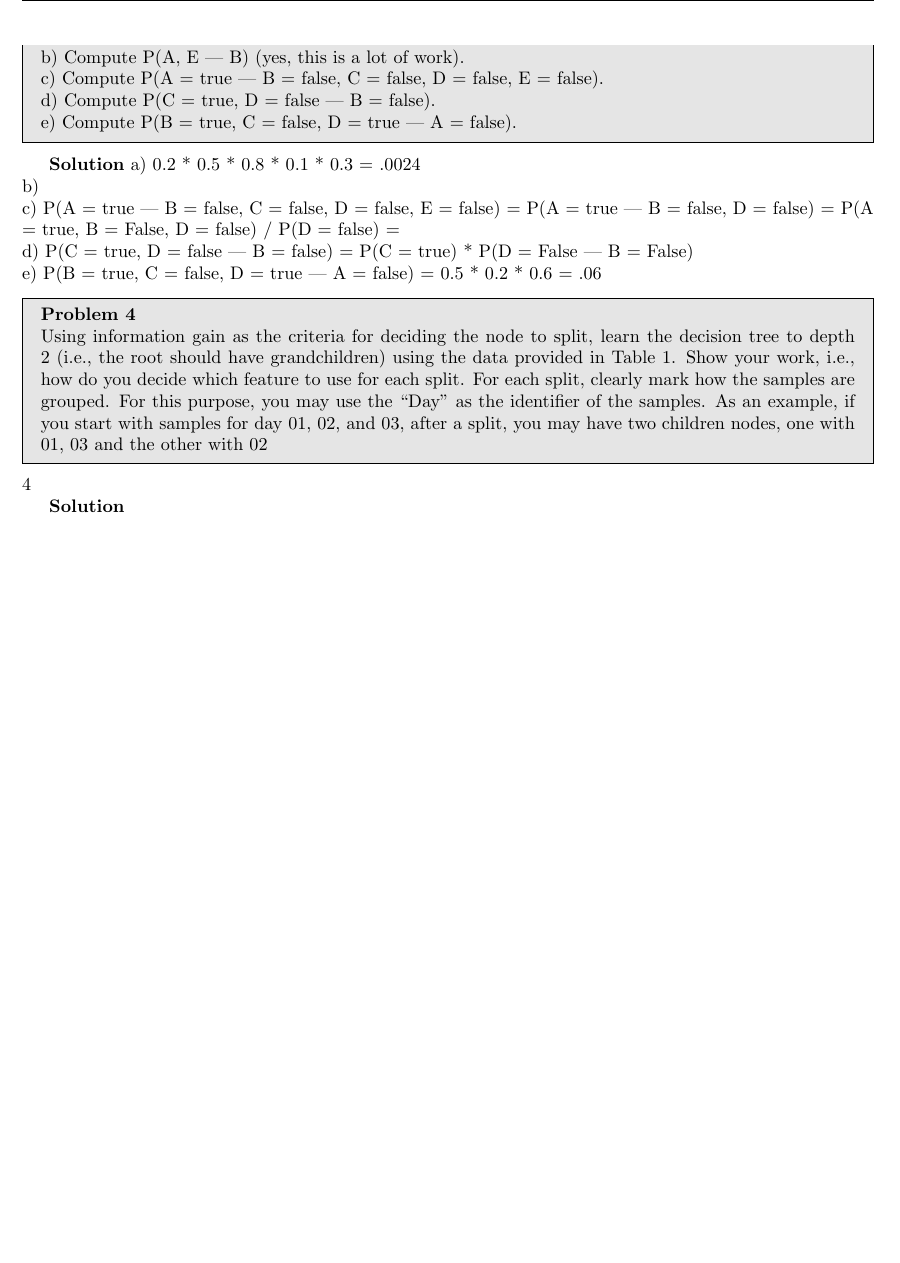
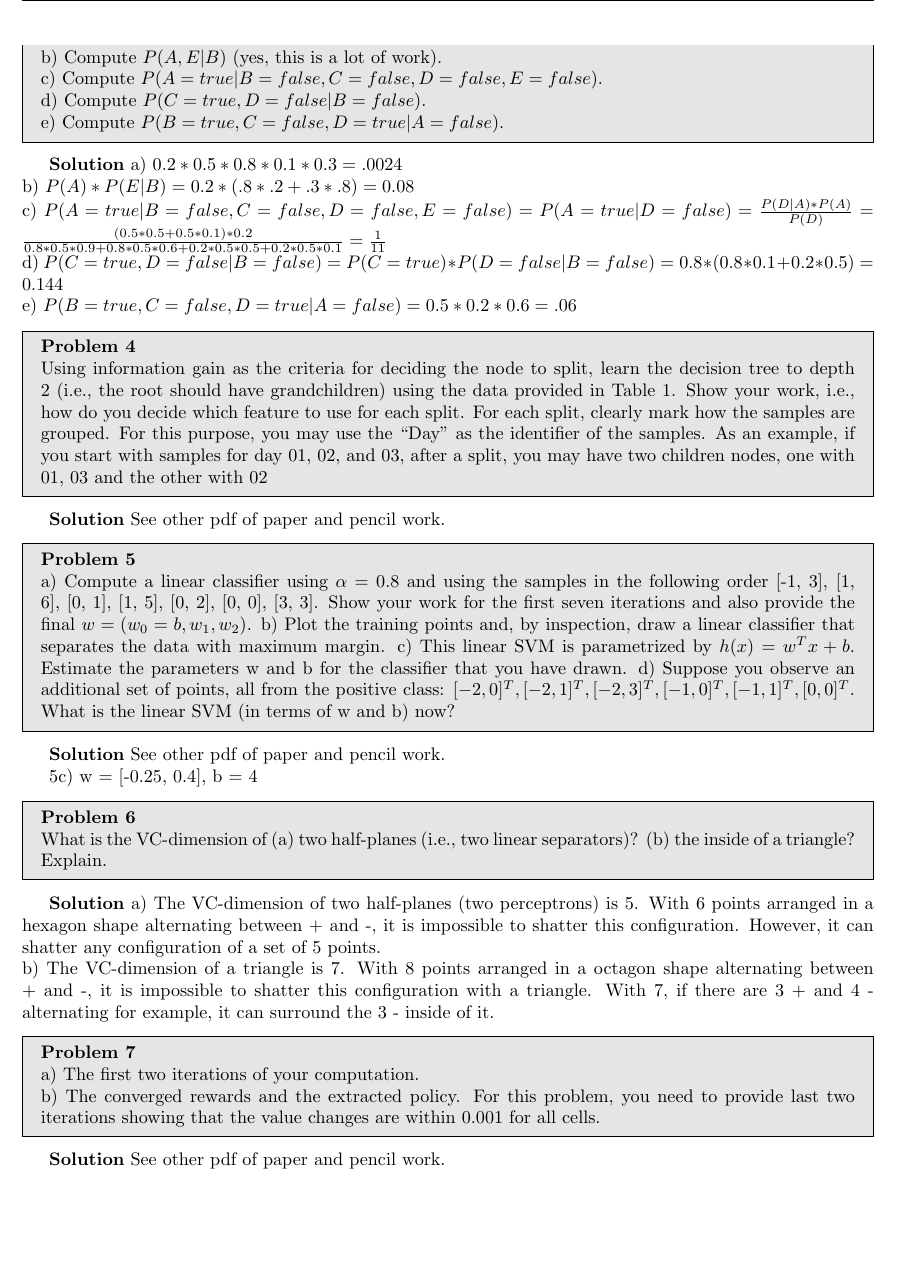
Before and after one commit to Jayp13997/ass3, a LaTeX problem sheet (CS520_Assignment3.tex): part of page 2 of 2, cut so that both start at the same text. Compiled offline with pdfLaTeX.

Commit message:
final submissions

```diff
--- a/CS520_Assignment3.tex
+++ b/CS520_Assignment3.tex
@@ -88,18 +88,18 @@ As shown, switching will provide a $\frac{3}{8}$ chance to win as opposed to a $
 \begin{problem}{3}
 Consider the following Bayesian network, where variables A through E are all Boolean valued. \\
 a) What is the probability that all five of these Boolean variables are true? \\
-b) Compute P(A, E | B) (yes, this is a lot of work). \\
-c) Compute P(A = true | B = false, C = false, D = false, E = false). \\
-d) Compute P(C = true, D = false | B = false). \\
-e) Compute P(B = true, C = false, D = true | A = false).
+b) Compute $P(A, E | B)$ (yes, this is a lot of work). \\
+c) Compute $P(A = true | B = false, C = false, D = false, E = false)$. \\
+d) Compute $P(C = true, D = false | B = false)$. \\
+e) Compute $P(B = true, C = false, D = true | A = false)$.
 \end{problem}
 
 \begin{solution}
-a) 0.2 * 0.5 * 0.8 * 0.1 * 0.3 = .0024 \\
-b)  \\
-c) P(A = true | B = false, C = false, D = false, E = false) = P(A = true | B = false, D = false) = P(A = true, B = False, D = false) / P(D = false) = \\
-d) P(C = true, D = false | B = false) = P(C = true) * P(D = False | B  = False) \\
-e) P(B = true, C = false, D = true | A = false) = 0.5 * 0.2 * 0.6 = .06
+a) $0.2 * 0.5 * 0.8 * 0.1 * 0.3 = .0024$ \\
+b) $P(A) * P(E | B) = 0.2 * (.8* .2 + .3 * .8) = 0.08$ \\
+c) $P(A = true | B = false, C = false, D = false, E = false) = P(A = true | D = false) = \frac{P(D|A) * P(A)}{P(D)} = \frac{(0.5*0.5 + 0.5*0.1) * 0.2}{0.8* 0.5*0.9 + 0.8 * 0.5* 0.6 + 0.2 * 0.5 * 0.5 + 0.2*0.5*0.1} = \frac{1}{11}$ \\
+d) $P(C = true, D = false | B = false) = P(C = true) * P(D = false | B  = false) = 0.8 * (0.8*0.1 + 0.2*0.5) = 0.144$ \\
+e) $P(B = true, C = false, D = true | A = false) = 0.5 * 0.2 * 0.6 = .06 $
 % This problem is confusing me a bit
 \end{solution}
 
@@ -110,10 +110,44 @@ your work, i.e., how do you decide which feature to use for each split. For each
 how the samples are grouped. For this purpose, you may use the “Day” as the identifier of the
 samples. As an example, if you start with samples for day 01, 02, and 03, after a split, you may
 have two children nodes, one with {01, 03} and the other with {02}
-\end{problem}{4}
+\end{problem}
 
 \begin{solution}
-
+See other pdf of paper and pencil work.
 \end{solution}
 
+
+\begin{problem}{5}
+a) Compute a linear classifier using $\alpha = 0.8$ and using the samples in the following order [-1, 3], [1, 6], [0, 1], [1, 5], [0, 2], [0, 0], [3, 3].
+Show your work for the first seven iterations and also provide the final $w = (w_0 = b, w_1, w_2)$.
+b) Plot the training points and, by inspection, draw a linear classifier that separates the data with maximum margin.
+c) This linear SVM is parametrized by $h(x) = w^T x + b$. Estimate the parameters w and b for the classifier that you have drawn.
+d) Suppose you observe an additional set of points, all from the positive class: $[-2, 0]^T, [-2, 1]^T, [-2, 3]^T, [-1, 0]^T, [-1, 1]^T, [0, 0]^T$.
+What is the linear SVM (in terms of w and b) now?
+\end{problem}
+
+\begin{solution}
+See other pdf of paper and pencil work.
+
+5c) w = [-0.25, 0.4], b = 4
+\end{solution}
+
+\begin{problem}{6}
+What is the VC-dimension of (a) two half-planes (i.e., two linear separators)? (b) the
+inside of a triangle? Explain.
+\end{problem}
+
+\begin{solution}
+a) The VC-dimension of two half-planes (two perceptrons) is 5. With 6 points arranged in a hexagon shape alternating between + and -, it is impossible to shatter this configuration. However, it can shatter any configuration of a set of 5 points. \\
+b) The VC-dimension of a triangle is 7. With 8 points arranged in a octagon shape alternating between + and -, it is impossible to shatter this configuration with a triangle. With 7, if there are 3 + and 4 - alternating for example, it can surround the 3 - inside of it.
+\end{solution}
+
+\begin{problem}{7}
+a) The first two iterations of your computation. \\
+b) The converged rewards and the extracted policy. For this problem, you need to provide last two iterations showing that the value changes are within 0.001 for all cells.
+\end{problem}
+
+\begin{solution}
+See other pdf of paper and pencil work.
+\end{solution}
 \end{document}
```
Also changed, not shown: CS520_Assignment3.pdf (added), other_pdf.pdf (added), problem4a.JPG (deleted).
